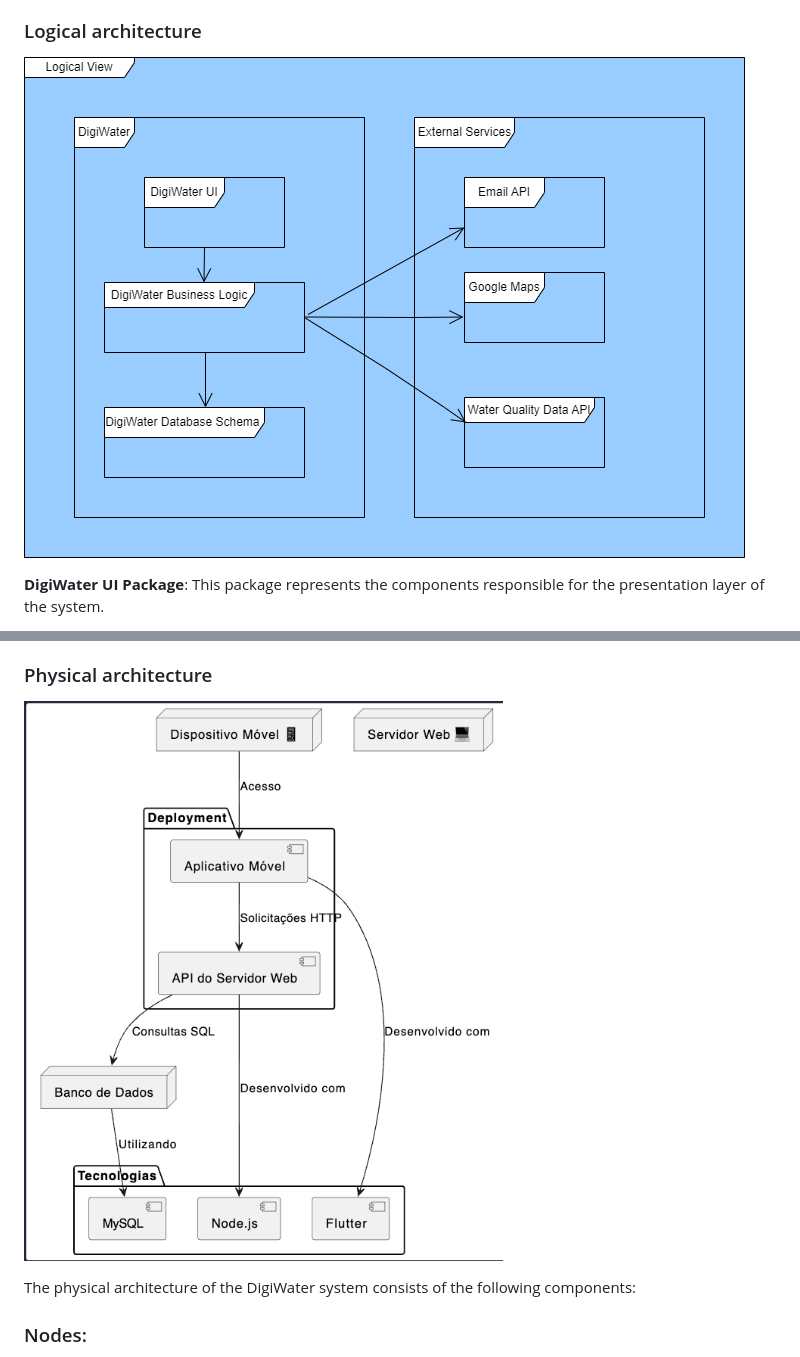
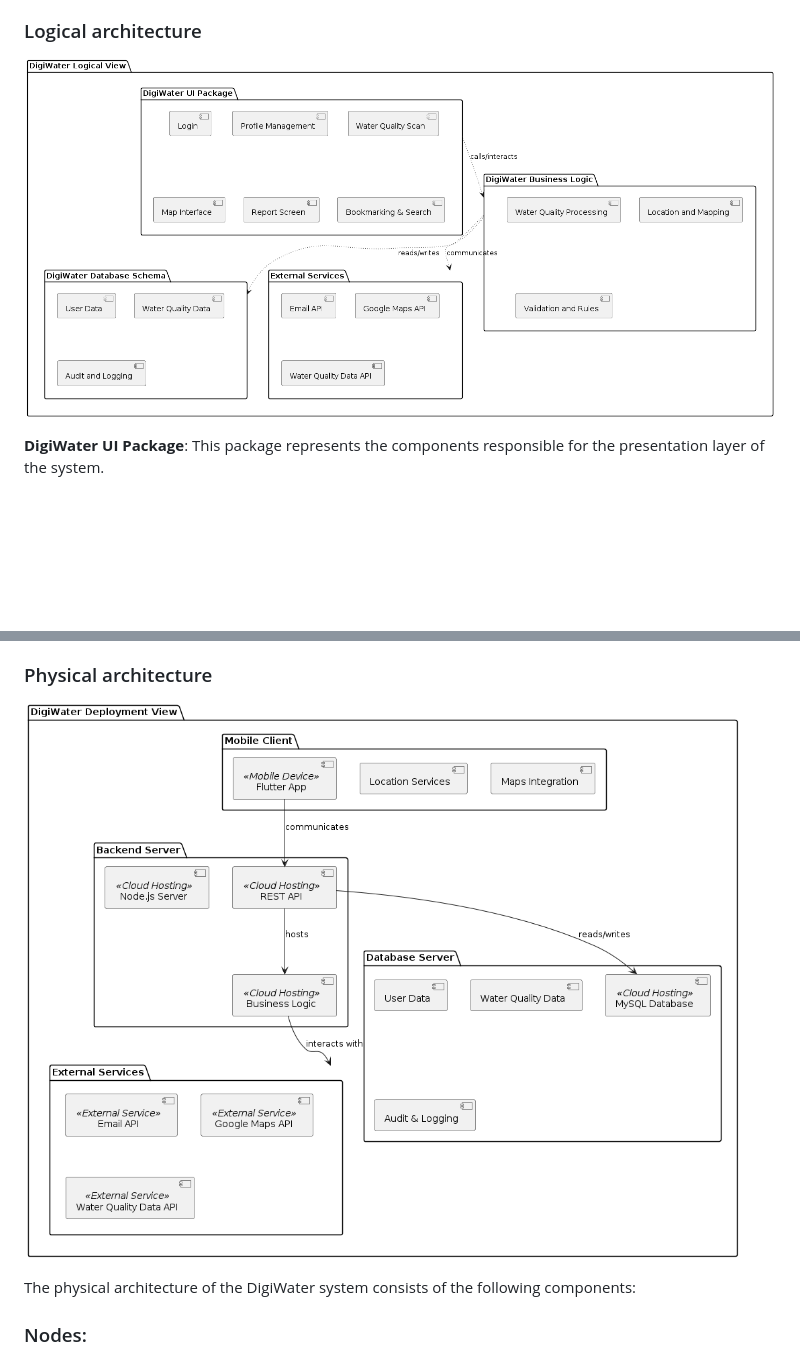
Before and after one commit to FEUP-LEIC-ES-2023-24/2LEIC03T3, a Markdown page: README.md, 2 parts joined by grey strips. GitHub-like rendering; blank space fills up the shorter version.

Commit message:
updated logical and physical architectures with new diagrams

```diff
--- a/README.md
+++ b/README.md
@@ -126,7 +126,7 @@ In this section you should start by briefly describing the overall components of
 
 ### Logical architecture
 
-![img](READMEresources/Archlog.png)
+![img](READMEresources/logicalarchitecture2.png)
 
 **DigiWater UI Package**: This package represents the components responsible for the presentation layer of the system.
 
@@ -138,7 +138,7 @@ As of External Services, the **Email API** is a vital component in this system.
 
 ### Physical architecture
 
-![img](READMEresources/deployment_diagram.png)
+![img](READMEresources/physicalarchitecture.png)
 
 The physical architecture of the DigiWater system consists of the following components:
 
```
